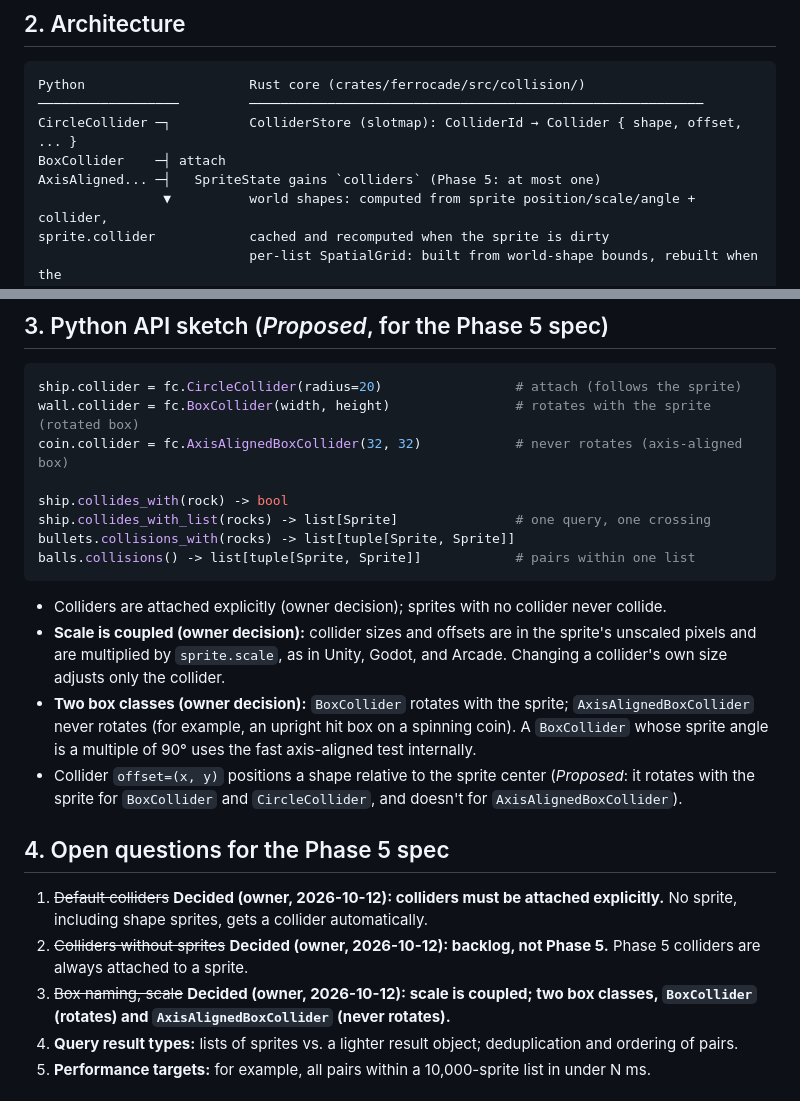
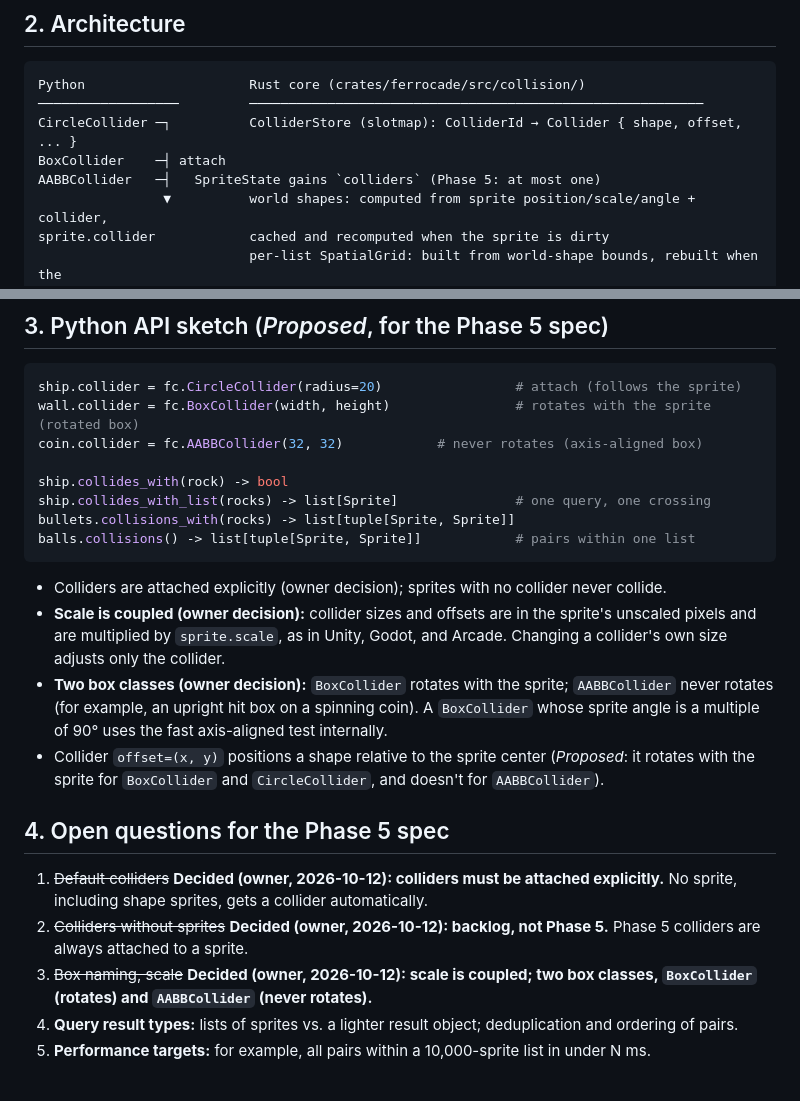
Before and after one commit to pythonarcade/ferrocade, a Markdown page: docs/design/collision.md, 2 parts joined by grey strips. Drawn GitHub-style.

Commit message:
design: rename AxisAlignedBoxCollider to AABBCollider (owner choice)
Co-Authored-By: Claude Opus 5.5 <noreply@anthropic.com>

````diff
--- a/docs/design/collision.md
+++ b/docs/design/collision.md
@@ -25,7 +25,7 @@ Python                     Rust core (crates/ferrocade/src/collision/)
 ──────────────────         ──────────────────────────────────────────────────────────
 CircleCollider ─┐          ColliderStore (slotmap): ColliderId → Collider { shape, offset, ... }
 BoxCollider    ─┤ attach
-AxisAligned... ─┤   SpriteState gains `colliders` (Phase 5: at most one)
+AABBCollider   ─┤   SpriteState gains `colliders` (Phase 5: at most one)
                 ▼          world shapes: computed from sprite position/scale/angle + collider,
 sprite.collider            cached and recomputed when the sprite is dirty
                            per-list SpatialGrid: built from world-shape bounds, rebuilt when the
@@ -54,7 +54,7 @@ SpriteList queries ──────▶ list's positions changed since the last
 ```python
 ship.collider = fc.CircleCollider(radius=20)                 # attach (follows the sprite)
 wall.collider = fc.BoxCollider(width, height)                # rotates with the sprite (rotated box)
-coin.collider = fc.AxisAlignedBoxCollider(32, 32)            # never rotates (axis-aligned box)
+coin.collider = fc.AABBCollider(32, 32)            # never rotates (axis-aligned box)
 
 ship.collides_with(rock) -> bool
 ship.collides_with_list(rocks) -> list[Sprite]               # one query, one crossing
@@ -66,11 +66,11 @@ balls.collisions() -> list[tuple[Sprite, Sprite]]            # pairs within one
 - **Scale is coupled (owner decision):** collider sizes and offsets are in the sprite's unscaled
   pixels and are multiplied by `sprite.scale`, as in Unity, Godot, and Arcade. Changing a
   collider's own size adjusts only the collider.
-- **Two box classes (owner decision):** `BoxCollider` rotates with the sprite; `AxisAlignedBoxCollider`
+- **Two box classes (owner decision):** `BoxCollider` rotates with the sprite; `AABBCollider`
   never rotates (for example, an upright hit box on a spinning coin). A `BoxCollider` whose sprite
   angle is a multiple of 90° uses the fast axis-aligned test internally.
 - Collider `offset=(x, y)` positions a shape relative to the sprite center (*Proposed*: it rotates
-  with the sprite for `BoxCollider` and `CircleCollider`, and doesn't for `AxisAlignedBoxCollider`).
+  with the sprite for `BoxCollider` and `CircleCollider`, and doesn't for `AABBCollider`).
 
 ## 4. Open questions for the Phase 5 spec
 
@@ -79,7 +79,7 @@ balls.collisions() -> list[tuple[Sprite, Sprite]]            # pairs within one
 2. ~~Colliders without sprites~~ **Decided (owner, 2026-10-12): backlog, not Phase 5.** Phase 5
    colliders are always attached to a sprite.
 3. ~~Box naming, scale~~ **Decided (owner, 2026-10-12): scale is coupled; two box classes,
-   `BoxCollider` (rotates) and `AxisAlignedBoxCollider` (never rotates).**
+   `BoxCollider` (rotates) and `AABBCollider` (never rotates).**
 4. **Query result types:** lists of sprites vs. a lighter result object; deduplication and ordering
    of pairs.
 5. **Performance targets:** for example, all pairs within a 10,000-sprite list in under N ms.
````
Also changed, not shown: docs/spec/ENGINE_SPEC.md (+2 -2 lines).
